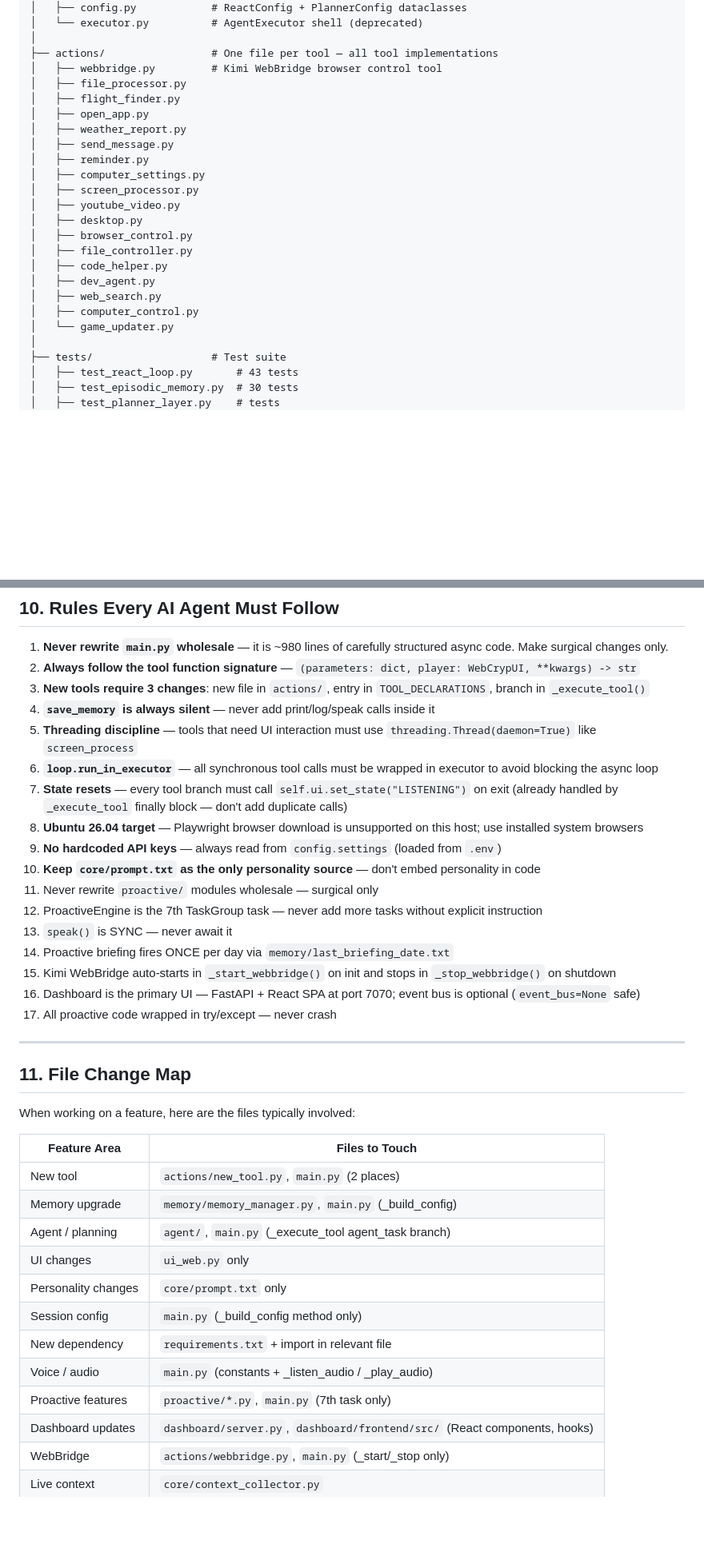
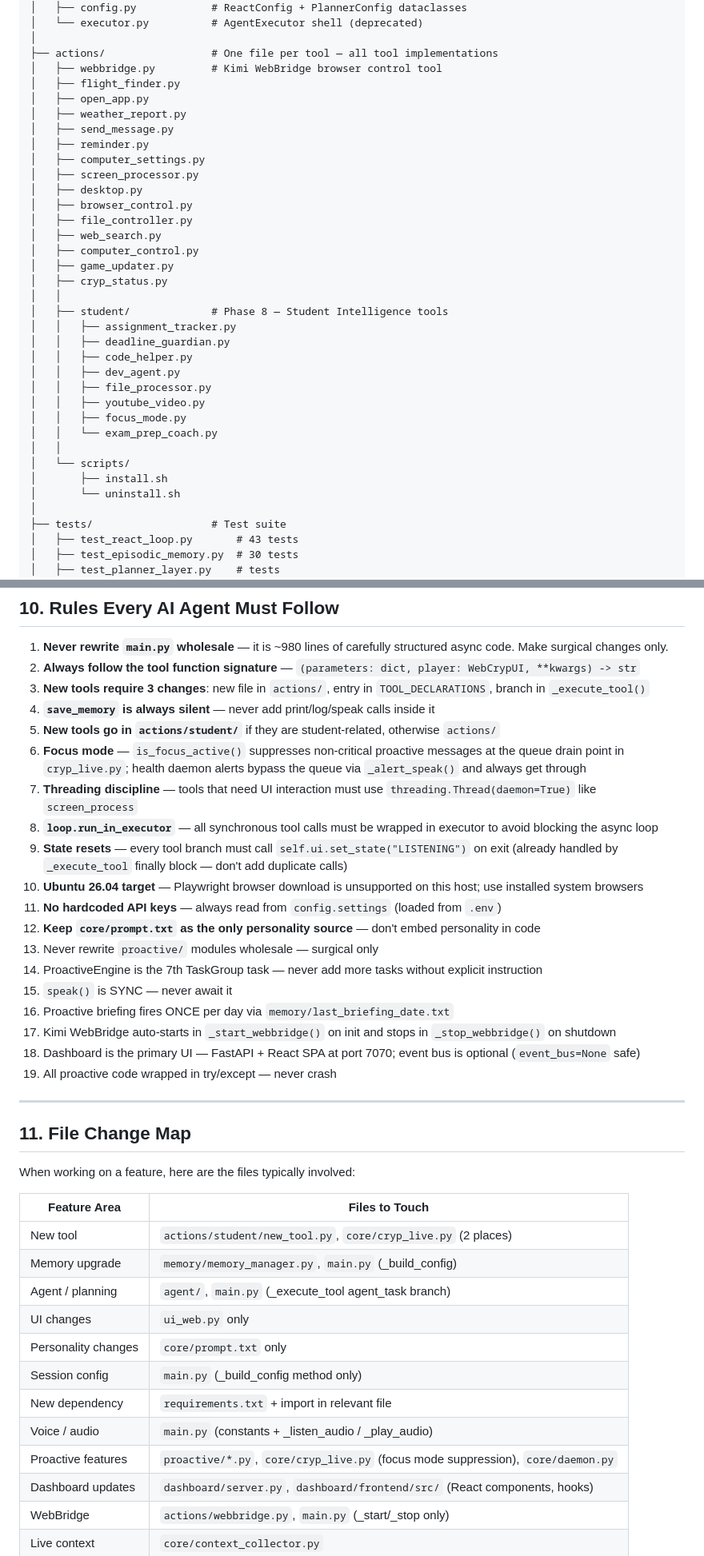
Before and after one commit to m-awaisqasim/Cryp, a Markdown page: openspec/context.md, 2 parts joined by grey strips. Shown at 80% size. Rendered like a GitHub page; blank space fills up the shorter version.

```diff
--- a/openspec/context.md
+++ b/openspec/context.md
@@ -74,7 +74,6 @@ Cryp/
 │
 ├── actions/                 # One file per tool — all tool implementations
 │   ├── webbridge.py         # Kimi WebBridge browser control tool
-│   ├── file_processor.py
 │   ├── flight_finder.py
 │   ├── open_app.py
 │   ├── weather_report.py
@@ -82,15 +81,27 @@ Cryp/
 │   ├── reminder.py
 │   ├── computer_settings.py
 │   ├── screen_processor.py
-│   ├── youtube_video.py
 │   ├── desktop.py
 │   ├── browser_control.py
 │   ├── file_controller.py
-│   ├── code_helper.py
-│   ├── dev_agent.py
 │   ├── web_search.py
 │   ├── computer_control.py
-│   └── game_updater.py
+│   ├── game_updater.py
+│   ├── cryp_status.py
+│   │
+│   ├── student/             # Phase 8 — Student Intelligence tools
+│   │   ├── assignment_tracker.py
+│   │   ├── deadline_guardian.py
+│   │   ├── code_helper.py
+│   │   ├── dev_agent.py
+│   │   ├── file_processor.py
+│   │   ├── youtube_video.py
+│   │   ├── focus_mode.py
+│   │   └── exam_prep_coach.py
+│   │
+│   └── scripts/
+│       ├── install.sh
+│       └── uninstall.sh
 │
 ├── tests/                   # Test suite
 │   ├── test_react_loop.py       # 43 tests
@@ -397,19 +413,21 @@ except Exception as e:
 2. **Always follow the tool function signature** — `(parameters: dict, player: WebCrypUI, **kwargs) -> str`
 3. **New tools require 3 changes**: new file in `actions/`, entry in `TOOL_DECLARATIONS`, branch in `_execute_tool()`
 4. **`save_memory` is always silent** — never add print/log/speak calls inside it
-5. **Threading discipline** — tools that need UI interaction must use `threading.Thread(daemon=True)` like `screen_process`
-6. **`loop.run_in_executor`** — all synchronous tool calls must be wrapped in executor to avoid blocking the async loop
-7. **State resets** — every tool branch must call `self.ui.set_state("LISTENING")` on exit (already handled by `_execute_tool` finally block — don't add duplicate calls)
-8. **Ubuntu 26.04 target** — Playwright browser download is unsupported on this host; use installed system browsers
-9. **No hardcoded API keys** — always read from `config.settings` (loaded from `.env`)
-10. **Keep `core/prompt.txt` as the only personality source** — don't embed personality in code
-11. Never rewrite `proactive/` modules wholesale — surgical only
-12. ProactiveEngine is the 7th TaskGroup task — never add more tasks without explicit instruction
-13. `speak()` is SYNC — never await it
-14. Proactive briefing fires ONCE per day via `memory/last_briefing_date.txt`
-15. Kimi WebBridge auto-starts in `_start_webbridge()` on init and stops in `_stop_webbridge()` on shutdown
-16. Dashboard is the primary UI — FastAPI + React SPA at port 7070; event bus is optional (`event_bus=None` safe)
-17. All proactive code wrapped in try/except — never crash
+5. **New tools go in `actions/student/`** if they are student-related, otherwise `actions/`
+6. **Focus mode** — `is_focus_active()` suppresses non-critical proactive messages at the queue drain point in `cryp_live.py`; health daemon alerts bypass the queue via `_alert_speak()` and always get through
+7. **Threading discipline** — tools that need UI interaction must use `threading.Thread(daemon=True)` like `screen_process`
+8. **`loop.run_in_executor`** — all synchronous tool calls must be wrapped in executor to avoid blocking the async loop
+9. **State resets** — every tool branch must call `self.ui.set_state("LISTENING")` on exit (already handled by `_execute_tool` finally block — don't add duplicate calls)
+10. **Ubuntu 26.04 target** — Playwright browser download is unsupported on this host; use installed system browsers
+11. **No hardcoded API keys** — always read from `config.settings` (loaded from `.env`)
+12. **Keep `core/prompt.txt` as the only personality source** — don't embed personality in code
+13. Never rewrite `proactive/` modules wholesale — surgical only
+14. ProactiveEngine is the 7th TaskGroup task — never add more tasks without explicit instruction
+15. `speak()` is SYNC — never await it
+16. Proactive briefing fires ONCE per day via `memory/last_briefing_date.txt`
+17. Kimi WebBridge auto-starts in `_start_webbridge()` on init and stops in `_stop_webbridge()` on shutdown
+18. Dashboard is the primary UI — FastAPI + React SPA at port 7070; event bus is optional (`event_bus=None` safe)
+19. All proactive code wrapped in try/except — never crash
 
 ---
 
@@ -419,7 +437,7 @@ When working on a feature, here are the files typically involved:
 
 | Feature Area        | Files to Touch                                                                 |
 | ------------------- | ------------------------------------------------------------------------------ |
-| New tool            | `actions/new_tool.py`, `main.py` (2 places)                                   |
+| New tool            | `actions/student/new_tool.py`, `core/cryp_live.py` (2 places)                |
 | Memory upgrade      | `memory/memory_manager.py`, `main.py` (_build_config)                         |
 | Agent / planning    | `agent/`, `main.py` (_execute_tool agent_task branch)                         |
 | UI changes          | `ui_web.py` only                                                               |
@@ -427,7 +445,7 @@ When working on a feature, here are the files typically involved:
 | Session config      | `main.py` (_build_config method only)                                         |
 | New dependency      | `requirements.txt` + import in relevant file                                  |
 | Voice / audio       | `main.py` (constants + _listen_audio / _play_audio)                          |
-| Proactive features  | `proactive/*.py`, `main.py` (7th task only)                                   |
+| Proactive features  | `proactive/*.py`, `core/cryp_live.py` (focus mode suppression), `core/daemon.py` |
 | Dashboard updates   | `dashboard/server.py`, `dashboard/frontend/src/` (React components, hooks)   |
 | WebBridge           | `actions/webbridge.py`, `main.py` (_start/_stop only)                         |
 | Live context        | `core/context_collector.py`                                                   |
```
Also changed, not shown: other parts of openspec/context.md (+46 -41 lines), readme.md (+30 -14 lines).
